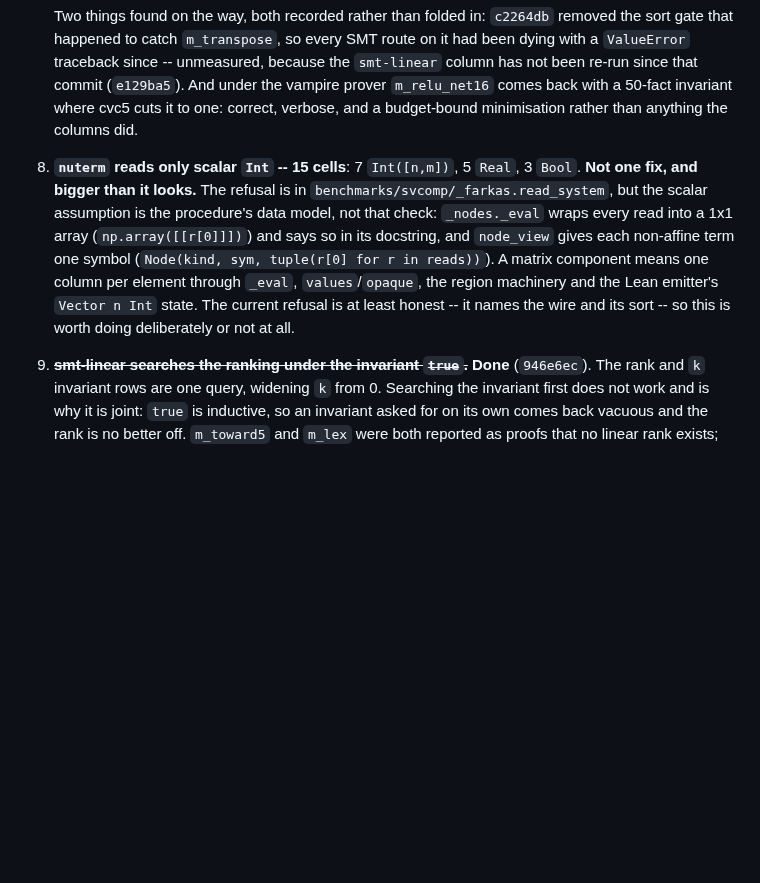
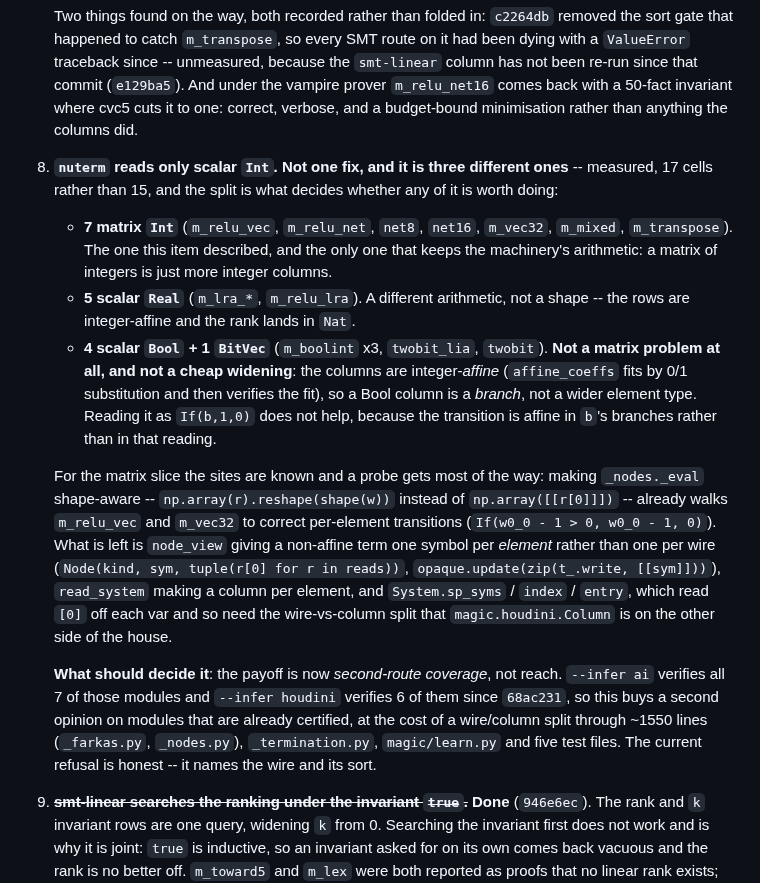
Before and after one commit to zeroth-research/reactive-modules, a Markdown page: TODO.md, the part around the change. Rendered like a GitHub page; blank space fills up the shorter version.

Commit message:
TODO: 8 is three problems, not one, and the payoff changed under it
Measured: 17 cells, not 15. Seven are matrix `Int` -- the one this item
described, and the only slice that keeps the machinery integer-affine.
Five are scalar `Real`, a different arithmetic. Five are scalar `Bool` or
`BitVec` and are not a shape problem at all: `affine_coeffs` fits columns
by 0/1 substitution and verifies the fit, so a Bool column is a branch
rather than a wider element type, and reading it as `If(b,1,0)` does not
make the transition affine in it.

For the matrix slice the sites are named and a probe reaches correct
per-element transitions on `m_relu_vec` and `m_vec32` with a shape-aware
`_eval` alone; what remains is per-element symbols in `node_view`,
per-element columns in `read_system`, and the wire-vs-column split in
`System`.

And the reason to decide rather than drift: since `68ac231` the payoff is
a second opinion on modules `ai` already verifies and `houdini` now
verifies 6 of, against a split threaded through ~1550 lines and five test
files. Recorded so the call can be made on that, which is what "worth
doing deliberately or not at all" was asking for.

Co-Authored-By: Claude Opus 5 (1M context) <noreply@anthropic.com>
Claude-Session: https://claude.ai/code/session_01JGhSa8J1cFiLW911XRbj5F

```diff
--- a/TODO.md
+++ b/TODO.md
@@ -173,17 +173,42 @@ fail, and every `REFUTED` landed on a `truth=fails` row.
    verbose, and a budget-bound minimisation rather than anything the
    columns did.
 
-8. **`nuterm` reads only scalar `Int` -- 15 cells**: 7 `Int([n,m])`, 5 `Real`,
-   3 `Bool`. **Not one fix, and bigger than it looks.** The refusal is in
-   `benchmarks/svcomp/_farkas.read_system`, but the scalar assumption is the
-   procedure's data model, not that check: `_nodes._eval` wraps every read
-   into a 1x1 array (`np.array([[r[0]]])`) and says so in its docstring, and
-   `node_view` gives each non-affine term one symbol (`Node(kind, sym,
-   tuple(r[0] for r in reads))`). A matrix component means one column per
-   element through `_eval`, `values`/`opaque`, the region machinery and the
-   Lean emitter's `Vector n Int` state. The current refusal is at least
-   honest -- it names the wire and its sort -- so this is worth doing
-   deliberately or not at all.
+8. **`nuterm` reads only scalar `Int`.** **Not one fix, and it is three
+   different ones** -- measured, 17 cells rather than 15, and the split is
+   what decides whether any of it is worth doing:
+
+   * **7 matrix `Int`** (`m_relu_vec`, `m_relu_net`, `net8`, `net16`,
+     `m_vec32`, `m_mixed`, `m_transpose`). The one this item described, and
+     the only one that keeps the machinery's arithmetic: a matrix of
+     integers is just more integer columns.
+   * **5 scalar `Real`** (`m_lra_*`, `m_relu_lra`). A different arithmetic,
+     not a shape -- the rows are integer-affine and the rank lands in `Nat`.
+   * **4 scalar `Bool` + 1 `BitVec`** (`m_boolint` x3, `twobit_lia`,
+     `twobit`). **Not a matrix problem at all, and not a cheap widening**:
+     the columns are integer-*affine* (`affine_coeffs` fits by 0/1
+     substitution and then verifies the fit), so a Bool column is a
+     *branch*, not a wider element type. Reading it as `If(b,1,0)` does not
+     help, because the transition is affine in `b`'s branches rather than
+     in that reading.
+
+   For the matrix slice the sites are known and a probe gets most of the
+   way: making `_nodes._eval` shape-aware -- `np.array(r).reshape(shape(w))`
+   instead of `np.array([[r[0]]])` -- already walks `m_relu_vec` and
+   `m_vec32` to correct per-element transitions (`If(w0_0 - 1 > 0, w0_0 - 1,
+   0)`). What is left is `node_view` giving a non-affine term one symbol per
+   *element* rather than one per wire (`Node(kind, sym, tuple(r[0] for r in
+   reads))`, `opaque.update(zip(t_.write, [[sym]]))`), `read_system` making
+   a column per element, and `System.sp_syms` / `index` / `entry`, which
+   read `[0]` off each var and so need the wire-vs-column split that
+   `magic.houdini.Column` is on the other side of the house.
+
+   **What should decide it**: the payoff is now *second-route coverage*, not
+   reach. `--infer ai` verifies all 7 of those modules and `--infer houdini`
+   verifies 6 of them since `68ac231`, so this buys a second opinion on
+   modules that are already certified, at the cost of a wire/column split
+   through ~1550 lines (`_farkas.py`, `_nodes.py`), `_termination.py`,
+   `magic/learn.py` and five test files. The current refusal is honest --
+   it names the wire and its sort.
 
 9. ~~**smt-linear searches the ranking under the invariant `true`.**~~
    **Done** (`946e6ec`). The rank and `k` invariant rows are one query,
```
